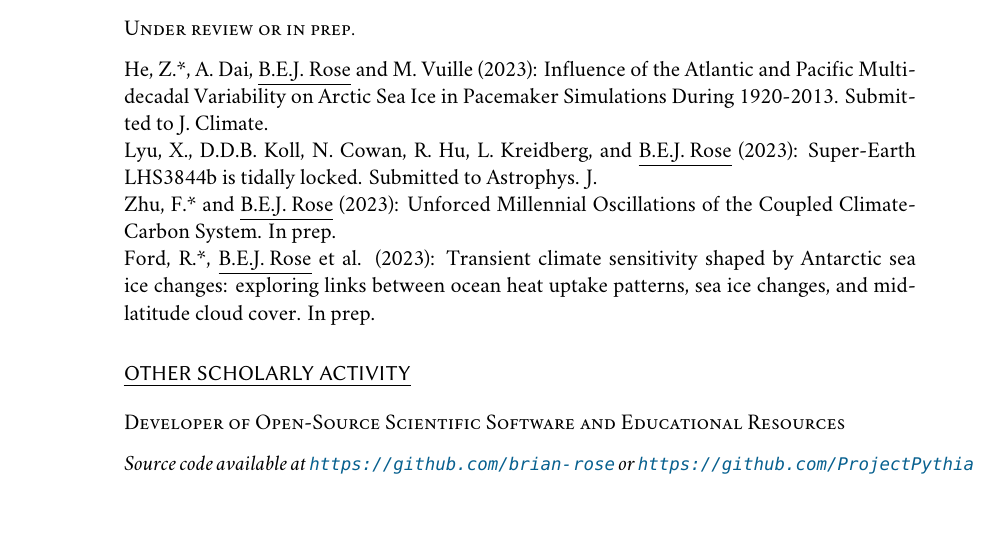
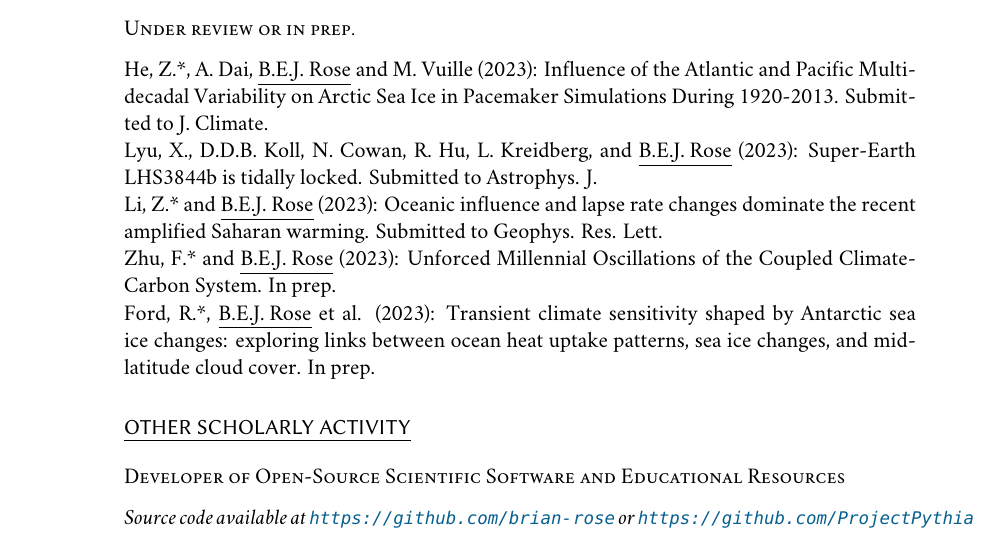
Before and after one commit to brian-rose/CV, a LaTeX CV (Rose_CV.tex): part of page 4 of 14, cut so that both start at the same text. Compiled offline with XeLaTeX; a missing font is replaced by an installed copy or a similar font.

Commit message:
Li Zhuo paper submited to GRL

```diff
--- a/Rose_CV.tex
+++ b/Rose_CV.tex
@@ -282,6 +282,8 @@ Dai, A., D. Huang, \underline{B.E.J. Rose}, J. Zhu and X. Tian (2020), Improved
 He, Z.*, A. Dai, \underline{B.E.J. Rose} and M. Vuille (2023): Influence of the Atlantic and Pacific Multidecadal Variability on Arctic Sea Ice in Pacemaker Simulations During 1920-2013. Submitted to J. Climate.
 
 Lyu, X., D.D.B. Koll, N. Cowan, R. Hu, L. Kreidberg, and \underline{B.E.J. Rose} (2023): Super-Earth LHS3844b is tidally locked. Submitted to Astrophys. J.
+
+Li, Z.* and \underline{B.E.J. Rose} (2023): Oceanic influence and lapse rate changes dominate the recent amplified Saharan warming. Submitted to Geophys. Res. Lett.
 
 Zhu, F.* and \underline{B.E.J. Rose} (2023): Unforced Millennial Oscillations of the Coupled Climate-Carbon System. In prep.
 
```
Also changed, not shown: Rose_CV.pdf.
